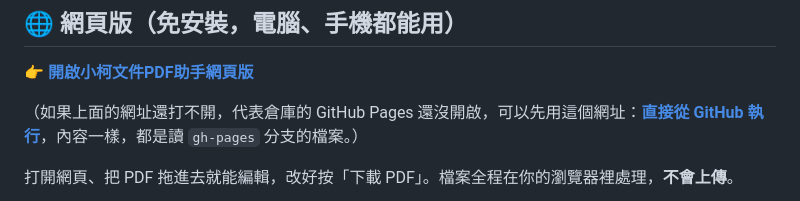
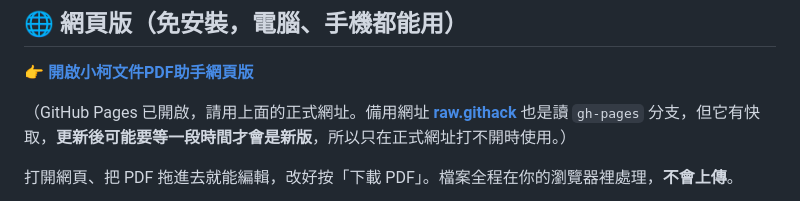
Before and after one commit to achir1015/xiaoke-pdf, a Markdown page: README.md, the part around the change. Drawn GitHub-style.

Commit message:
README：備用 githack 網址有快取，更新後可能還是舊版，改為只在正式網址打不開時使用
Co-Authored-By: Claude Opus 5.5 <noreply@anthropic.com>

```diff
--- a/README.md
+++ b/README.md
@@ -11,7 +11,7 @@ PDF 閱讀與編輯工具，有 **Android App** 與 **免安裝網頁版** 兩
 
 **👉 [開啟小柯文件PDF助手網頁版](https://achir1015.github.io/xiaoke-pdf/)**
 
-（如果上面的網址還打不開，代表倉庫的 GitHub Pages 還沒開啟，可以先用這個網址：**[直接從 GitHub 執行](https://raw.githack.com/achir1015/xiaoke-pdf/gh-pages/index.html)**，內容一樣，都是讀 `gh-pages` 分支的檔案。）
+（GitHub Pages 已開啟，請用上面的正式網址。備用網址 **[raw.githack](https://raw.githack.com/achir1015/xiaoke-pdf/gh-pages/index.html)** 也是讀 `gh-pages` 分支，但它有快取，**更新後可能要等一段時間才會是新版**，所以只在正式網址打不開時使用。）
 
 打開網頁、把 PDF 拖進去就能編輯，改好按「下載 PDF」。檔案全程在你的瀏覽器裡處理，**不會上傳**。
 
```
